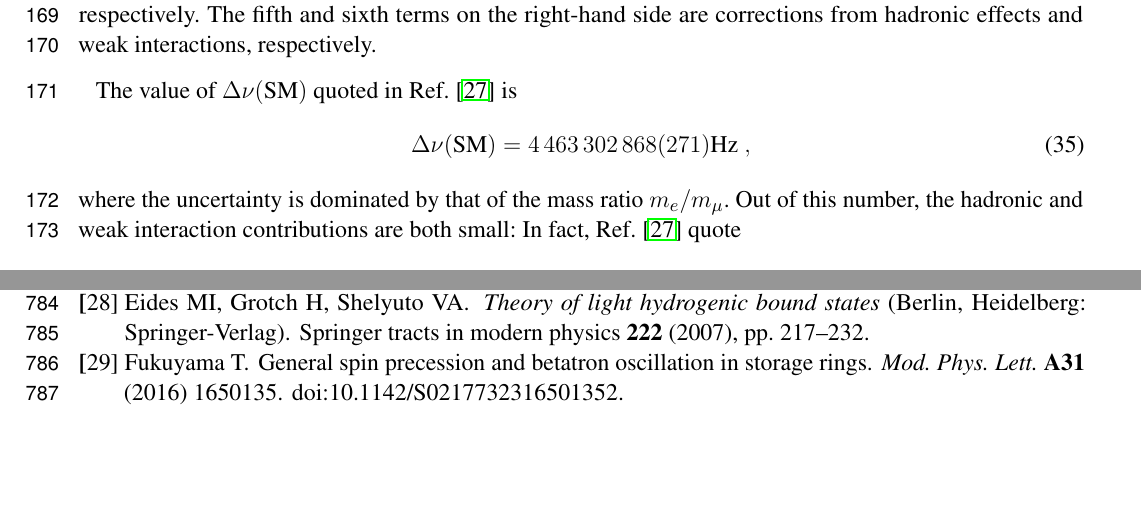
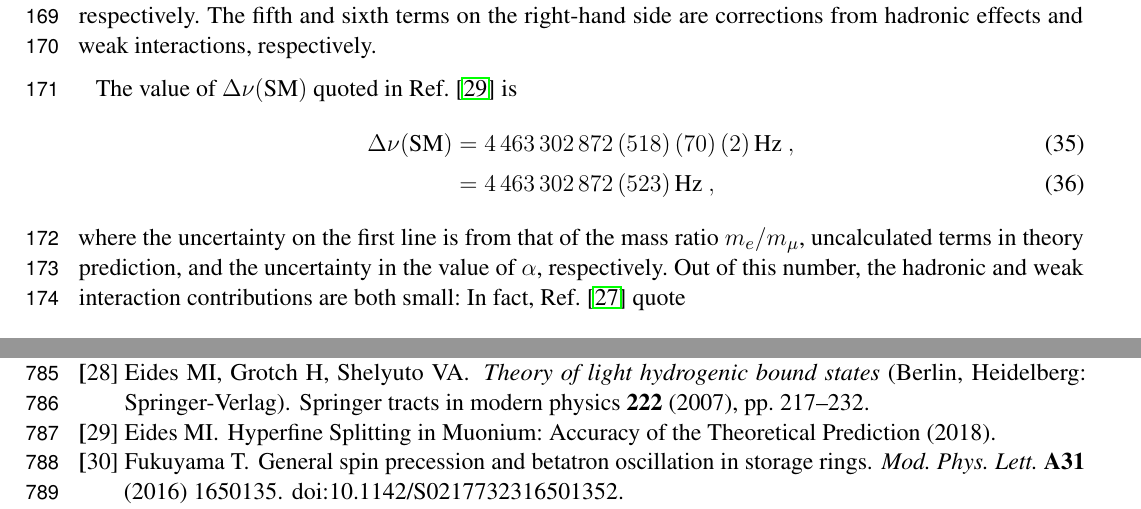
Before and after one commit to tmibe/frontiers_review_g-2edmhfs, a LaTeX document (frontiers.tex, which reads sec_theory.tex): two parts of pages 9 and 29 of 31, joined at a grey line, cut so that both start at the same text, the shorter picture padded with empty space. Compiled offline with pdfLaTeX.

Commit message:
very small edits

```diff
--- a/sec_theory.tex
+++ b/sec_theory.tex
@@ -668,16 +668,19 @@ The fifth and sixth terms on the right-hand side are
 corrections from hadronic effects and weak interactions,
 respectively.
 
-The value of $\Delta \nu(\text{SM})$ quoted in Ref.~\cite{CODATA}
+The value of $\Delta \nu(\text{SM})$ quoted in Ref.~\cite{Eides:2018rph}
 is
 %
 \begin{align}
- \Delta \nu (\text{SM}) =
-   4 \, 463 \, 302 \, 868 (271) \text{Hz}~,
+ \Delta \nu (\text{SM})
+&=  4 \, 463 \, 302 \, 872 \, (518) \, (70) \, (2) \, \text{Hz}~,\\
+&=  4 \, 463 \, 302 \, 872 \, (523) \, \text{Hz}~,
 \end{align}
 %
-where the uncertainty is dominated by that of the
-mass ratio $m_e/m_\mu$.   Out of this number, the hadronic and
+where the uncertainty on the first line is from
+that of the mass ratio $m_e/m_\mu$, uncalculated terms in
+theory prediction, and the uncertainty in the value of $\alpha$,
+respectively.  Out of this number, the hadronic and
 weak interaction contributions are both small: In fact,
 Ref.~\cite{CODATA} quote
 %
```
Also changed, not shown: ref_g-2edm.bib (+10 -0 lines).
